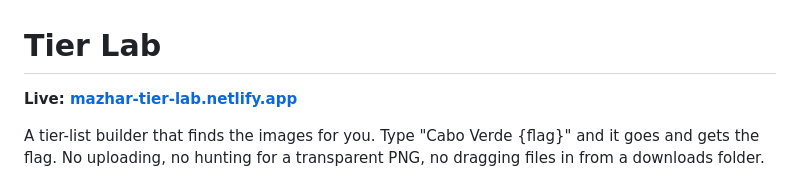
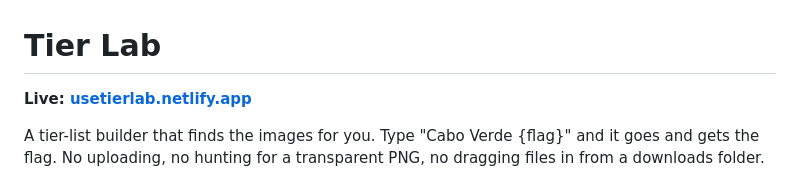
Before and after one commit to Waristorm/tier-lab, a Markdown page: README.md, the part around the change. GitHub-like rendering.

Commit message:
docs: update Tier Lab live URL

```diff
--- a/README.md
+++ b/README.md
@@ -1,6 +1,6 @@
 # Tier Lab
 
-**Live: [mazhar-tier-lab.netlify.app](https://mazhar-tier-lab.netlify.app)**
+**Live: [usetierlab.netlify.app](https://usetierlab.netlify.app)**
 
 A tier-list builder that finds the images for you. Type "Cabo Verde {flag}" and it goes and gets the flag. No uploading, no hunting for a transparent PNG, no dragging files in from a downloads folder.
 
```
